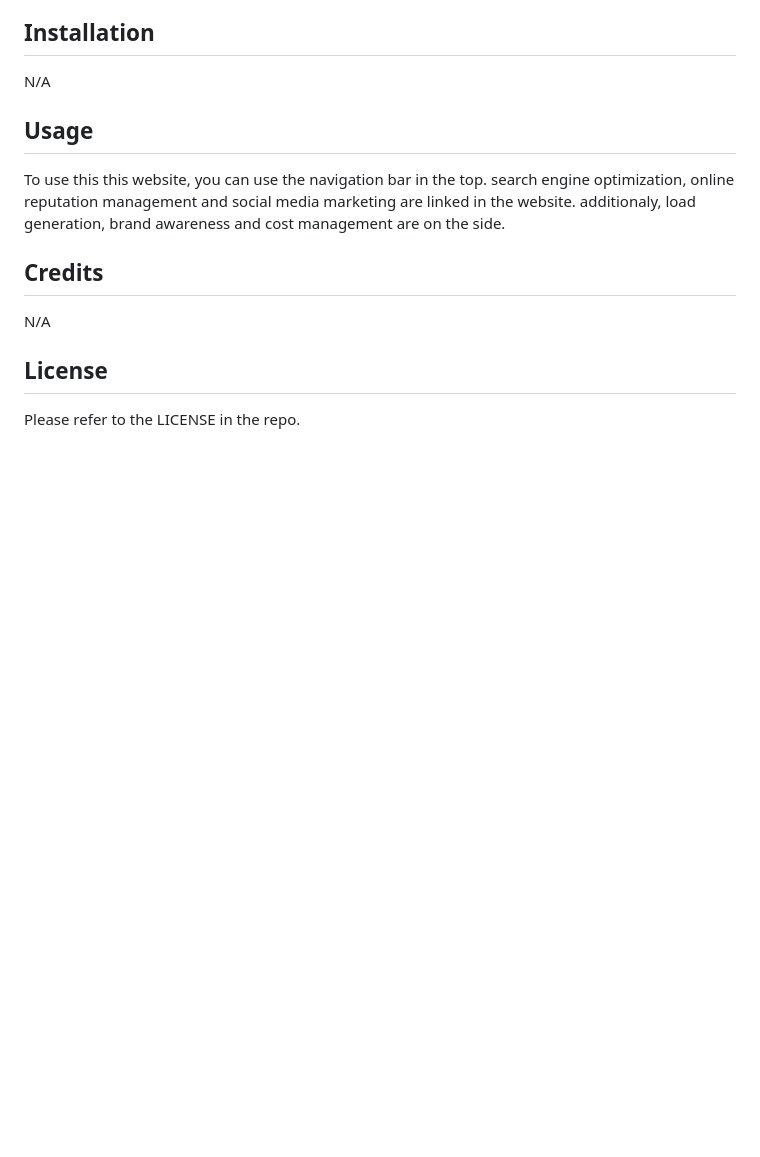
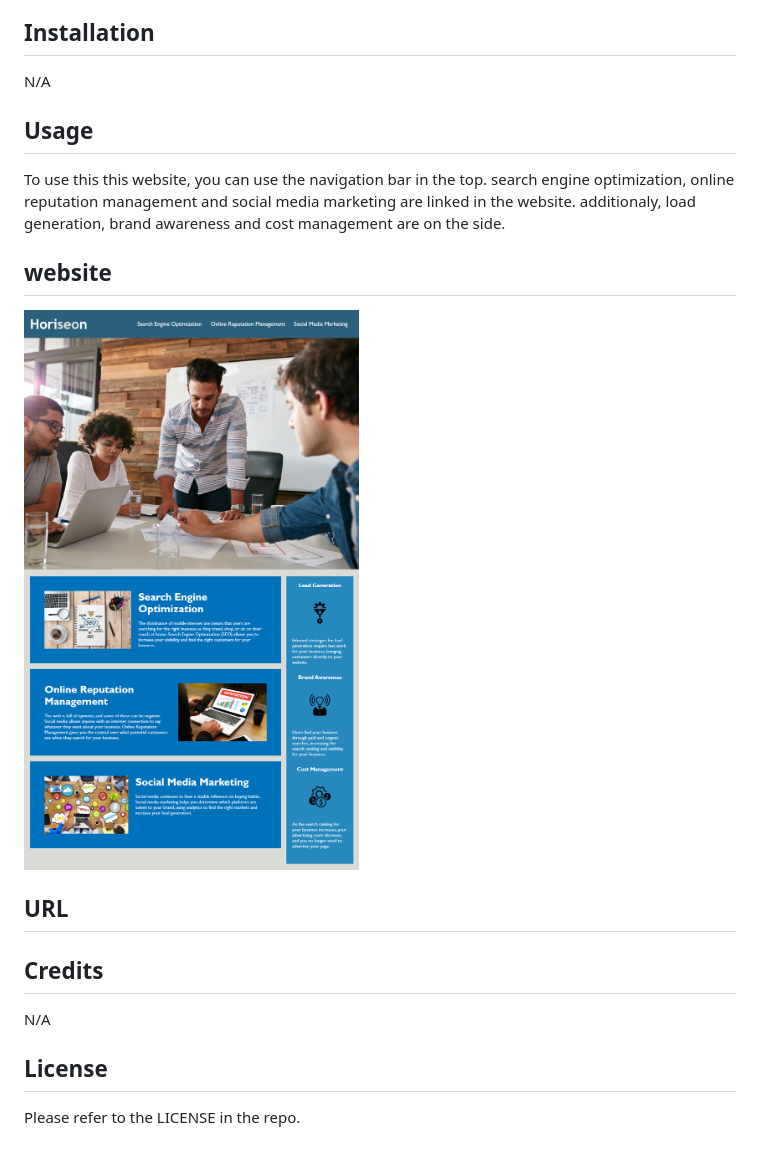
Before and after one commit to SiuTsang/Horiseon-Refactor, a Markdown page: README.md, the part around the change. GitHub-like rendering; pictures changed too: assets/images/Horiseon-website.png (added); blank space fills up the shorter version.

```diff
--- a/README.md
+++ b/README.md
@@ -12,6 +12,14 @@ N/A
 
 To use this this website, you can use the navigation bar in the top. search engine optimization, online reputation management and social media marketing are linked in the website. additionaly, load generation, brand awareness and cost management are on the side.
 
+## website
+
+![website-image](./assets/images/Horiseon-website.png)
+
+## URL
+
+
+
 ## Credits
 
 N/A
```
Also changed, not shown: 1 other file.
